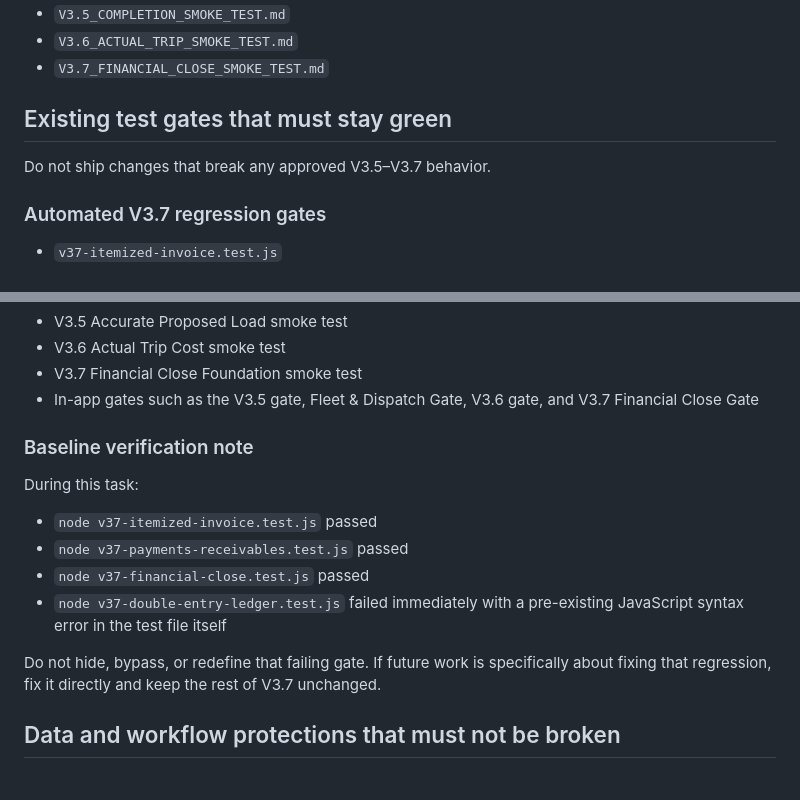
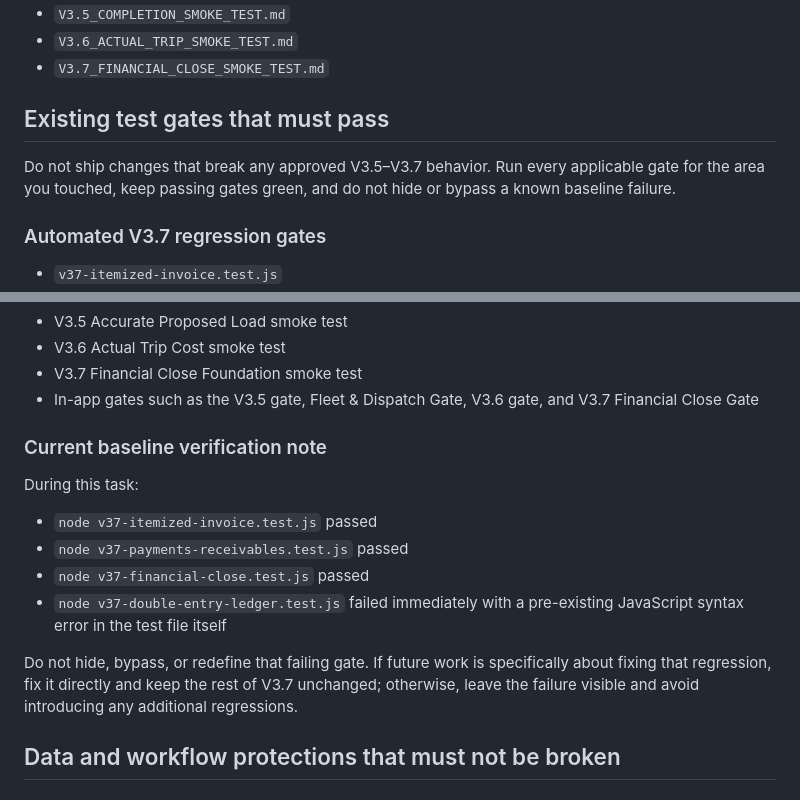
Before and after one commit to FLT2026/family-legacy-transportation-v3, a Markdown page: .github/copilot-instructions.md, 2 parts joined by grey strips. Drawn GitHub-style.

Commit message:
Clarify FLT test gate baseline
Co-authored-by: FLT2026 <319261399+FLT2026@users.noreply.github.com>

```diff
--- a/.github/copilot-instructions.md
+++ b/.github/copilot-instructions.md
@@ -85,9 +85,9 @@ Manual browser gates also exist and remain part of the release contract:
 - `V3.6_ACTUAL_TRIP_SMOKE_TEST.md`
 - `V3.7_FINANCIAL_CLOSE_SMOKE_TEST.md`
 
-## Existing test gates that must stay green
+## Existing test gates that must pass
 
-Do not ship changes that break any approved V3.5–V3.7 behavior.
+Do not ship changes that break any approved V3.5–V3.7 behavior. Run every applicable gate for the area you touched, keep passing gates green, and do not hide or bypass a known baseline failure.
 
 ### Automated V3.7 regression gates
 
@@ -103,7 +103,7 @@ Do not ship changes that break any approved V3.5–V3.7 behavior.
 - V3.7 Financial Close Foundation smoke test
 - In-app gates such as the V3.5 gate, Fleet & Dispatch Gate, V3.6 gate, and V3.7 Financial Close Gate
 
-### Baseline verification note
+### Current baseline verification note
 
 During this task:
 
@@ -112,7 +112,7 @@ During this task:
 - `node v37-financial-close.test.js` passed
 - `node v37-double-entry-ledger.test.js` failed immediately with a pre-existing JavaScript syntax error in the test file itself
 
-Do not hide, bypass, or redefine that failing gate. If future work is specifically about fixing that regression, fix it directly and keep the rest of V3.7 unchanged.
+Do not hide, bypass, or redefine that failing gate. If future work is specifically about fixing that regression, fix it directly and keep the rest of V3.7 unchanged; otherwise, leave the failure visible and avoid introducing any additional regressions.
 
 ## Data and workflow protections that must not be broken
 
```
